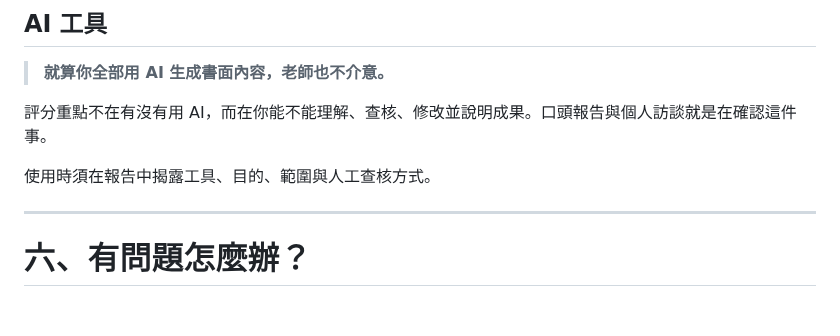
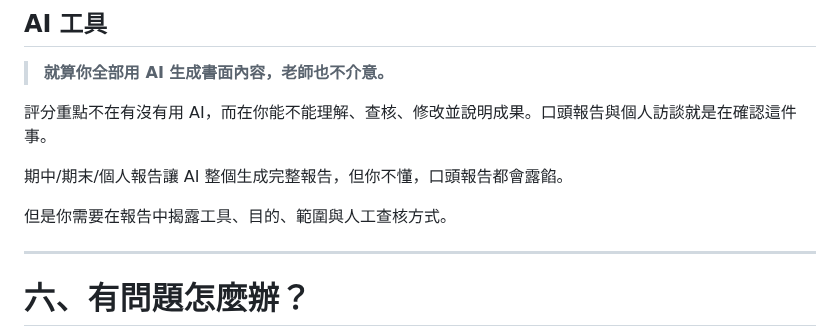
Before and after one commit to billy1125/system-analysis-and-design, a Markdown page: 00-Course-Introduction/Course-Introduction.slides.md, the part around one of its changes. Rendered like a GitHub page; blank space fills up the shorter version.

```diff
--- a/00-Course-Introduction/Course-Introduction.slides.md
+++ b/00-Course-Introduction/Course-Introduction.slides.md
@@ -395,7 +405,9 @@ style: |
 
 評分重點不在有沒有用 AI，而在你能不能理解、查核、修改並說明成果。口頭報告與個人訪談就是在確認這件事。
 
-使用時須在報告中揭露工具、目的、範圍與人工查核方式。
+期中/期末/個人報告讓 AI 整個生成完整報告，但你不懂，口頭報告都會露餡。
+
+但是你需要在報告中揭露工具、目的、範圍與人工查核方式。
 
 ---
 
```
Also changed, not shown: other parts of 00-Course-Introduction/Course-Introduction.slides.md (+38 -20 lines), 00-Course-Introduction/Course-Introduction.md (+4 -0 lines), 00-Course-Introduction/images/line-qrcode.jpg (added).
